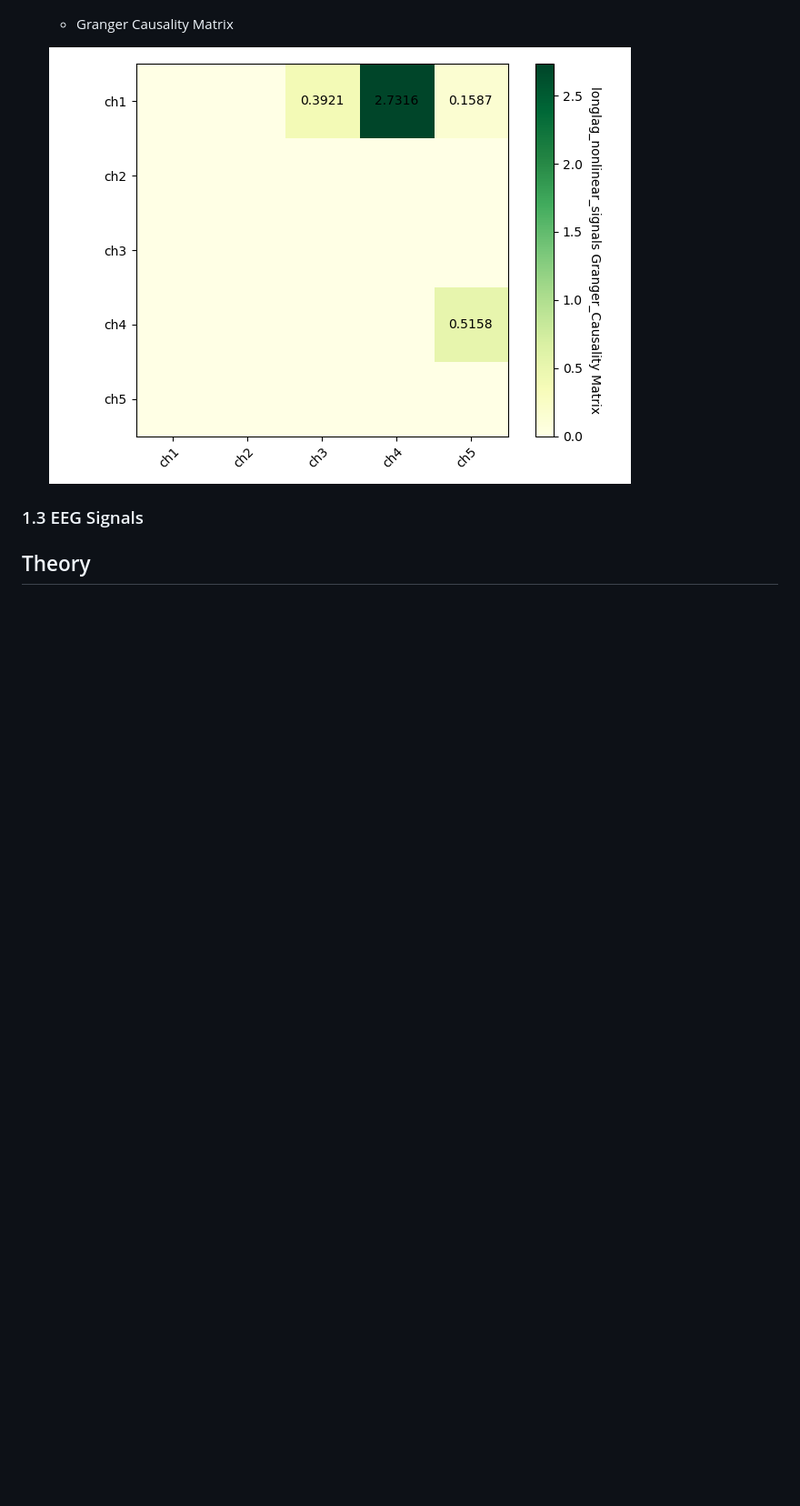
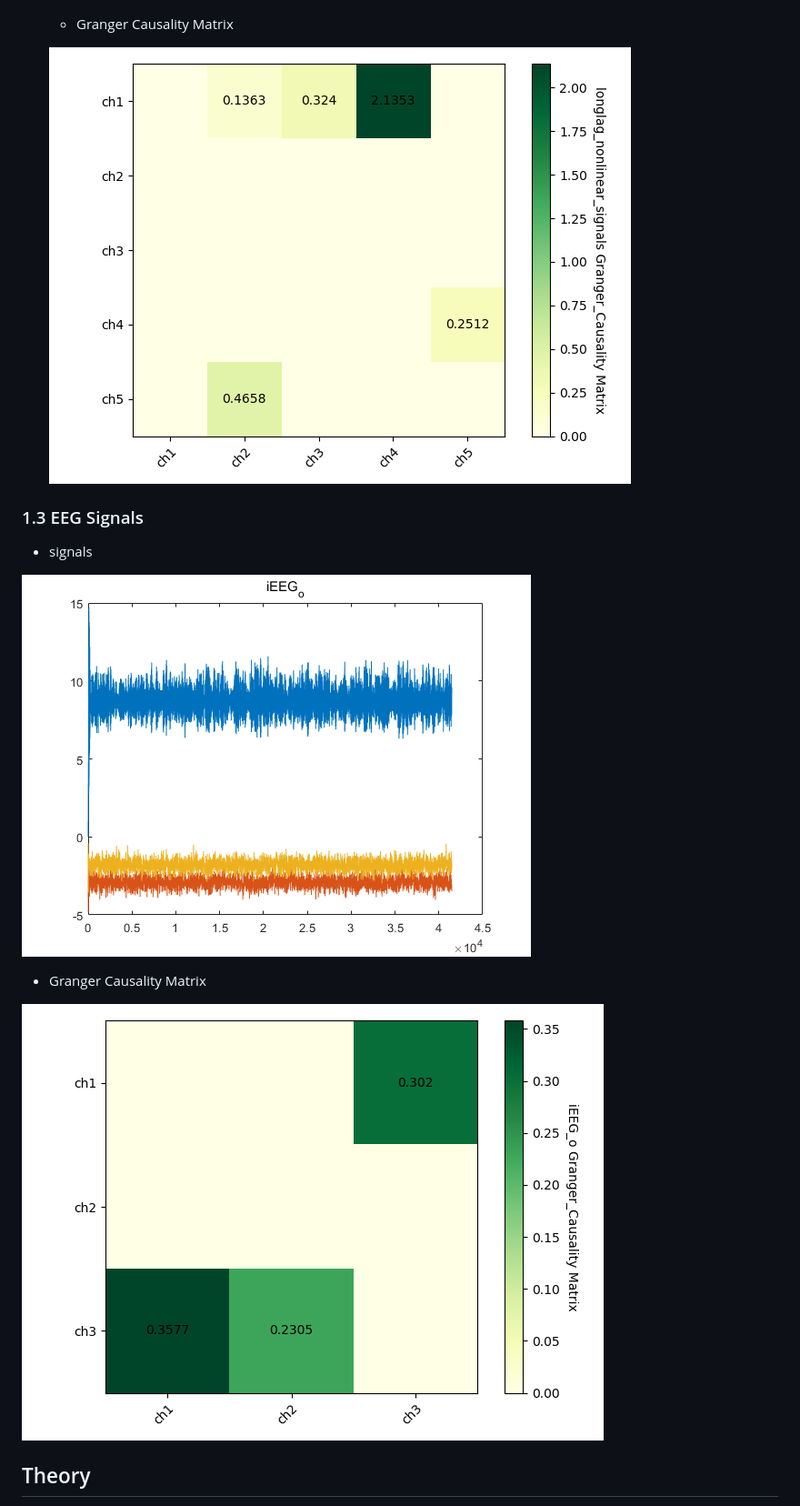
Before and after one commit to limpins/Deep-Learning-for-Time-Series, a Markdown page: README.md, the part around the change. Shown: that part at 91% size. Drawn GitHub-style; pictures changed too: images/iEEG_o_info.png (added), images/without_NUE/iEEG_o_Granger_Matrix.png, images/without_NUE/longlag_nonlinear_signals_Granger_Matrix.png; blank space fills up the shorter version.

```diff
--- a/README.md
+++ b/README.md
@@ -66,6 +66,13 @@ $$
     ![nonLinear-Signals](images/without_NUE/longlag_nonlinear_signals_Granger_Matrix.png)
 
 ### 1.3 EEG Signals
+* signals
+
+![iEEG](images/iEEG_o_info.png)
+* Granger Causality Matrix
+
+![iEEG-Signals](images/without_NUE/iEEG_o_Granger_Matrix.png)
+
 
 ## Theory
 1. **Wang, Y., Lin, K., Qi, Y., Lian, Q., Feng, S., Wu, Z., & Pan, G. (2018). Estimating Brain Connectivity With Varying-Length Time Lags Using a Recurrent Neural Network. IEEE Transactions on Biomedical Engi-neering, 65, 1953-1963.**
```
Also changed, not shown: 4 other files.
